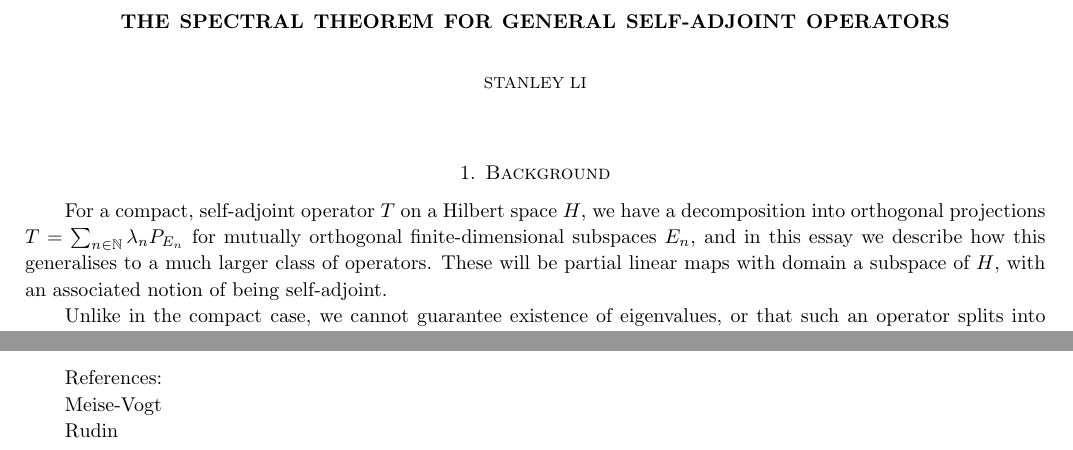
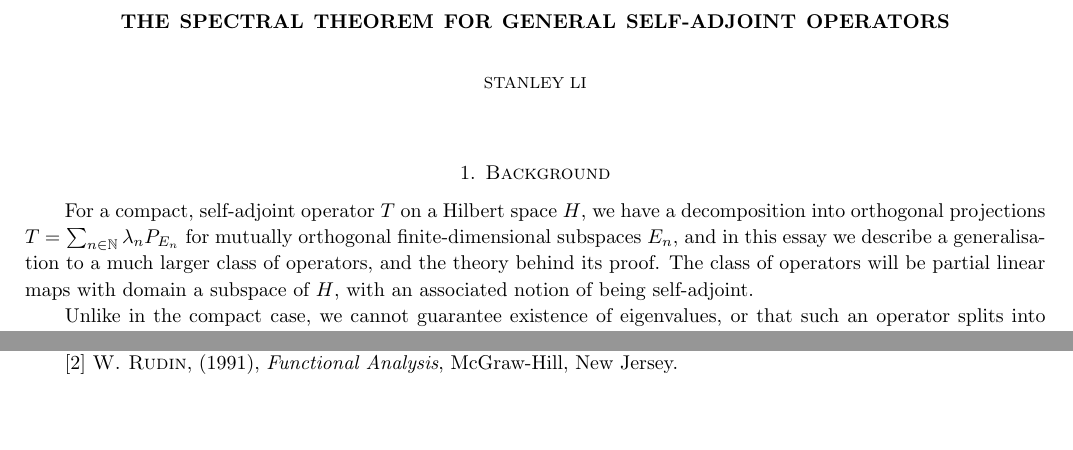
Before and after one commit to January109/Spectral-Theorem-for-Unbounded-Self-Adjoint-Operators, a LaTeX paper (Essay (MATH3325).tex): two parts of pages 1 and 6 of 6, joined at a grey line, cut so that both start at the same text, the shorter picture padded with empty space. Compiled offline with pdfLaTeX.

Commit message:
effectively done

```diff
--- a/Essay (MATH3325).tex
+++ b/Essay (MATH3325).tex
@@ -9,7 +9,7 @@
 
 % For a compact, self-adjoint operator $T$ on a Hilbert space $H$, we have a
 
-For a compact, self-adjoint operator $T$ on a Hilbert space $H$, we have a decomposition into orthogonal projections $T = \sum_{n \in \N}\lambda_n P_{E_n}$ for mutually orthogonal finite-dimensional subspaces $E_n$, and in this essay we describe how this generalises to a much larger class of operators. These will be partial linear maps with domain a subspace of $H$, with an associated notion of being self-adjoint.
+For a compact, self-adjoint operator $T$ on a Hilbert space $H$, we have a decomposition into orthogonal projections $T = \sum_{n \in \N}\lambda_n P_{E_n}$ for mutually orthogonal finite-dimensional subspaces $E_n$, and in this essay we describe a generalisation to a much larger class of operators, and the theory behind its proof. The class of operators will be partial linear maps with domain a subspace of $H$, with an associated notion of being self-adjoint.
 
 Unlike in the compact case, we cannot guarantee existence of eigenvalues, or that such an operator splits into countably many orthogonal projections up to scale, and so in the generalisation we replace this countable sum with an integral against a suitable notion of a projection-valued measure $E$ on a subset of $\C$, so that $T$ has a ``diagonal decomposition'' $\int \lambda dE$. The proof relies heavily on a correspondence between general self-adjoint operators and a certain class of unitary operators. We combine this with a way to convert measurable functions into operators related to $T$, alongside the spectral theorem for normal, bounded operators.
 
@@ -290,9 +289,12 @@ The eigenvalue decomposition in theorem \ref{eigenvaldecomp} hence also holds fo
 % Define complexifications; involution gives another spectral measure -- they agree, so we get a well-defined restriction to $H$.
 
 \section{References}
-References:
 
-Meise-Vogt
 
-Rudin
+% References:
+
+% Meise-Vogt
+[1] \hypertarget{meisevogt}{\textsc{R. Meise and D. Vogt}, (1997), \emph{Introduction to Functional Analysis}, Oxford University Press, Oxford, 198 - 230.}
+
+[2] \textsc{W. Rudin}, (1991), \emph{Functional Analysis}, McGraw-Hill, New Jersey.
 \end{document}
```
Also changed, not shown: Essay (MATH3325).pdf, Essay (MATH3325).tex (9 more changed lines).
